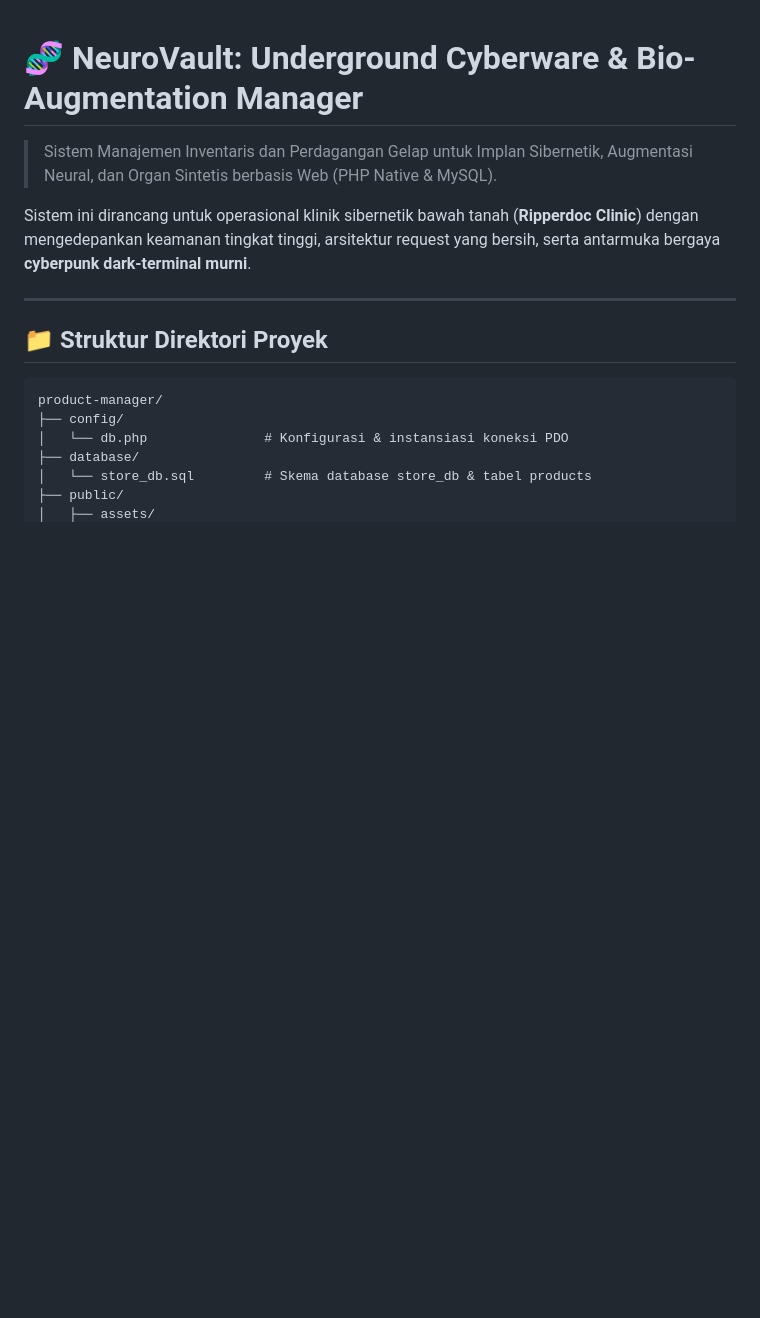
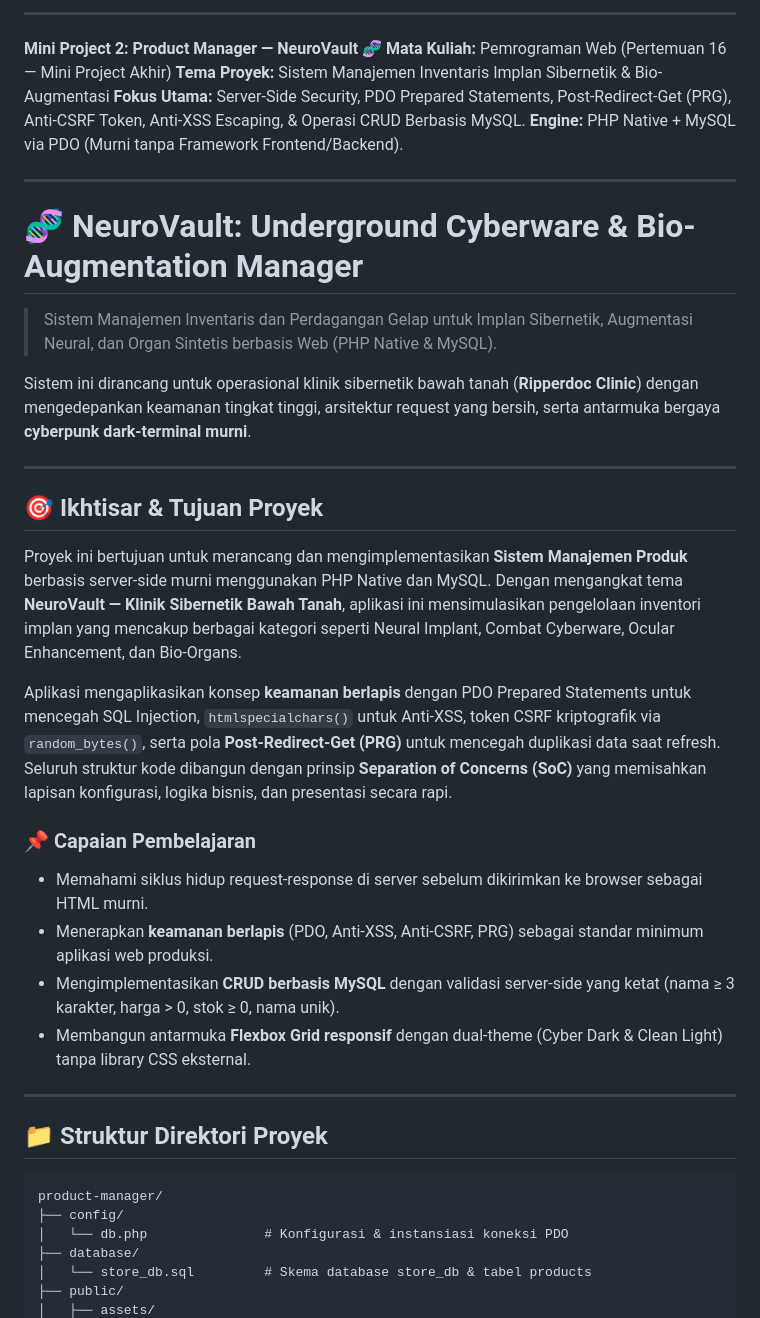
Before and after one commit to rafifproject/Mini-Project-Product-Manager-Tema-NeuroVault-Underground-Cyberware-Bio-Augmentation-Manager, a Markdown page: README.md, the part around the change. Drawn GitHub-style; blank space fills up the shorter version.

Commit message:
docs: Tambah header identitas proyek & seksi Ikhtisar Tujuan di README

```diff
--- a/README.md
+++ b/README.md
@@ -1,8 +1,33 @@
+---
+
+**Mini Project 2: Product Manager — NeuroVault 🧬**
+**Mata Kuliah:** Pemrograman Web (Pertemuan 16 — Mini Project Akhir)
+**Tema Proyek:** Sistem Manajemen Inventaris Implan Sibernetik & Bio-Augmentasi
+**Fokus Utama:** Server-Side Security, PDO Prepared Statements, Post-Redirect-Get (PRG), Anti-CSRF Token, Anti-XSS Escaping, & Operasi CRUD Berbasis MySQL.
+**Engine:** PHP Native + MySQL via PDO (Murni tanpa Framework Frontend/Backend).
+
+---
+
 # 🧬 NeuroVault: Underground Cyberware & Bio-Augmentation Manager
 
 > Sistem Manajemen Inventaris dan Perdagangan Gelap untuk Implan Sibernetik, Augmentasi Neural, dan Organ Sintetis berbasis Web (PHP Native & MySQL).
 
 Sistem ini dirancang untuk operasional klinik sibernetik bawah tanah (**Ripperdoc Clinic**) dengan mengedepankan keamanan tingkat tinggi, arsitektur request yang bersih, serta antarmuka bergaya **cyberpunk dark-terminal murni**.
+
+---
+
+## 🎯 Ikhtisar & Tujuan Proyek
+
+Proyek ini bertujuan untuk merancang dan mengimplementasikan **Sistem Manajemen Produk** berbasis server-side murni menggunakan PHP Native dan MySQL. Dengan mengangkat tema **NeuroVault — Klinik Sibernetik Bawah Tanah**, aplikasi ini mensimulasikan pengelolaan inventori implan yang mencakup berbagai kategori seperti Neural Implant, Combat Cyberware, Ocular Enhancement, dan Bio-Organs.
+
+Aplikasi mengaplikasikan konsep **keamanan berlapis** dengan PDO Prepared Statements untuk mencegah SQL Injection, `htmlspecialchars()` untuk Anti-XSS, token CSRF kriptografik via `random_bytes()`, serta pola **Post-Redirect-Get (PRG)** untuk mencegah duplikasi data saat refresh. Seluruh struktur kode dibangun dengan prinsip **Separation of Concerns (SoC)** yang memisahkan lapisan konfigurasi, logika bisnis, dan presentasi secara rapi.
+
+### 📌 Capaian Pembelajaran
+
+- Memahami siklus hidup request-response di server sebelum dikirimkan ke browser sebagai HTML murni.
+- Menerapkan **keamanan berlapis** (PDO, Anti-XSS, Anti-CSRF, PRG) sebagai standar minimum aplikasi web produksi.
+- Mengimplementasikan **CRUD berbasis MySQL** dengan validasi server-side yang ketat (nama ≥ 3 karakter, harga > 0, stok ≥ 0, nama unik).
+- Membangun antarmuka **Flexbox Grid responsif** dengan dual-theme (Cyber Dark & Clean Light) tanpa library CSS eksternal.
 
 ---
 
```
